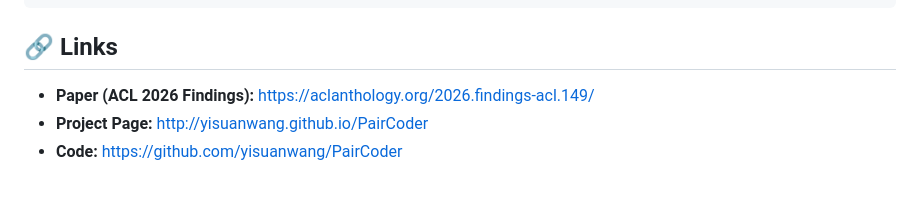
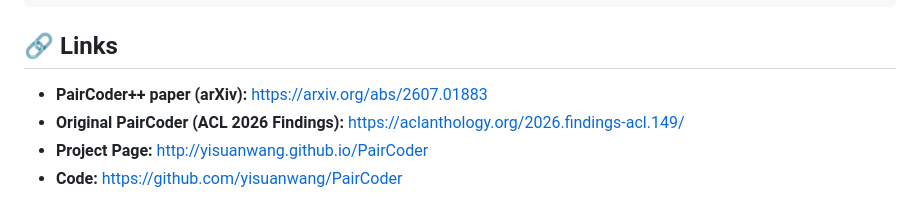
Before and after one commit to yisuanwang/PairCoder, a Markdown page: README.md, the part around one of its changes. Drawn GitHub-style.

```diff
--- a/README.md
+++ b/README.md
@@ -252,7 +253,8 @@ PairCoder++ extends our ACL 2026 Findings paper. Please cite:
 
 ## 🔗 Links
 
-- **Paper (ACL 2026 Findings):** https://aclanthology.org/2026.findings-acl.149/
+- **PairCoder++ paper (arXiv):** https://arxiv.org/abs/2607.01883
+- **Original PairCoder (ACL 2026 Findings):** https://aclanthology.org/2026.findings-acl.149/
 - **Project Page:** http://yisuanwang.github.io/PairCoder
 - **Code:** https://github.com/yisuanwang/PairCoder
 
```
Also changed, not shown: other parts of README.md (+2 -1 lines).
